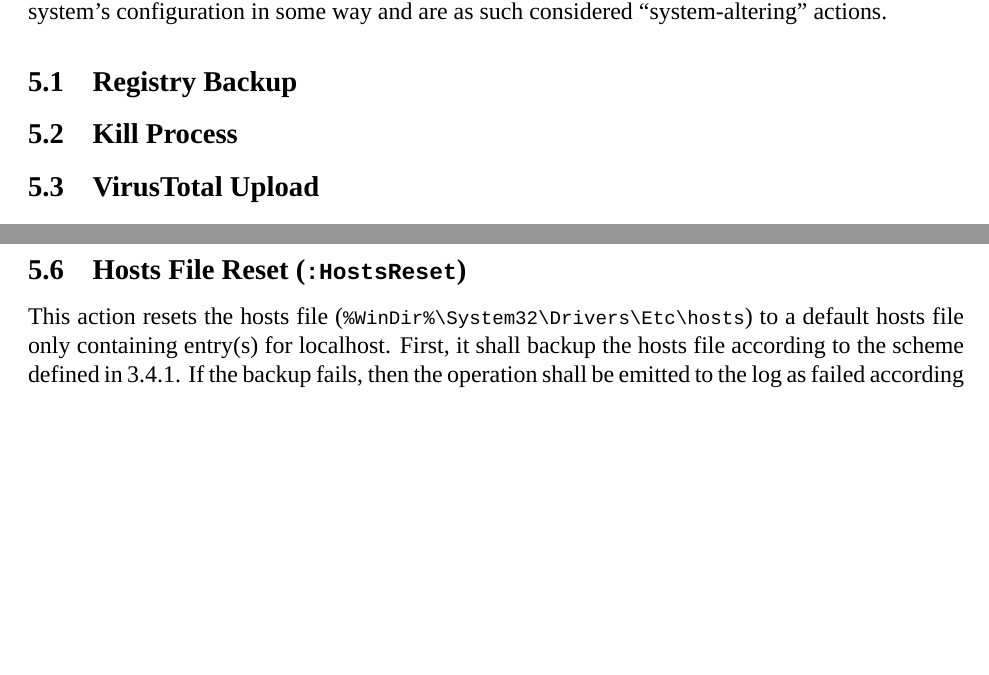
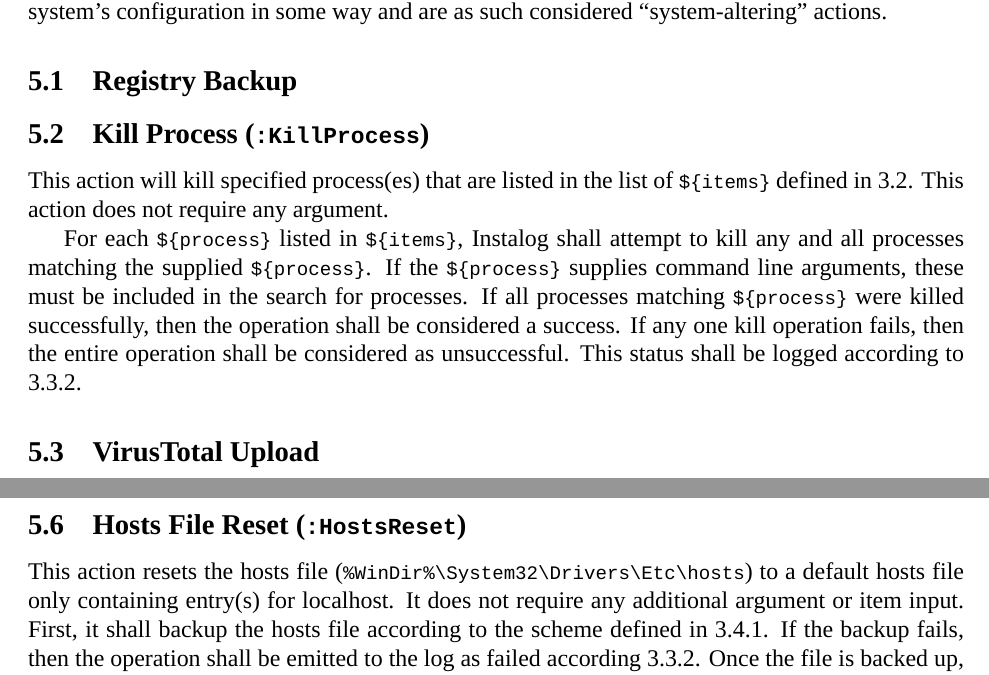
Before and after one commit to BillyONeal/Instalog, a LaTeX document (Docs/Instalog Specification/InstalogSpecification.tex, which reads Docs/Instalog Specification/sections/RepairActions.tex): two parts of page 76 of 89, joined at a grey line, cut so that both start at the same text, the shorter picture padded with empty space. Compiled offline with XeLaTeX.

Commit message:
Kill process action

```diff
--- a/Docs/Instalog Specification/sections/RepairActions.tex
+++ b/Docs/Instalog Specification/sections/RepairActions.tex
@@ -6,8 +6,18 @@ considered ``system-altering'' actions. \label{systemaltering}
 \subsection{Registry Backup}
 %Bill
 
-\subsection{Kill Process}
-%Jacob
+\subsection{Kill Process (\texttt{:KillProcess})}
+This action will kill specified process(es) that are listed in the list of
+\var{items} defined in \ref{sec:script_syntax}.  This action does not require
+any argument.
+
+For each \var{process} listed in \var{items}, Instalog shall attempt to kill any
+and all processes matching the supplied \var{process}.  If the \var{process}
+supplies command line arguments, these must be included in the search for
+processes.  If all processes matching \var{process} were killed successfully,
+then the operation shall be considered a success.  If any one kill operation
+fails, then the entire operation shall be considered as unsuccessful.  This
+status shall be logged according to \ref{repairoutput}.
 
 \subsection{VirusTotal Upload}
 %Bill
@@ -30,14 +40,13 @@ Each file shall be emitted to the log according to the scheme defined in
 \ref{repairoutput}.
 
 \subsection{Hosts File Reset (\texttt{:HostsReset})}
-
 This action resets the hosts file (\verb|%WinDir%\System32\Drivers\Etc\hosts|)
-to a default hosts file only containing entry(s) for localhost.  First, it
-shall backup the hosts file according to the scheme defined in
-\ref{sec:file_backup}.  If the backup fails, then the operation shall be
-emitted to the log as failed according \ref{repairoutput}.
-Once the file is backed up, the hosts file shall be replaced with a simple
-hosts file.  The host file varies based on the operating system:
+to a default hosts file only containing entry(s) for localhost.  It does not
+require any additional argument or item input. First, it shall backup the hosts
+file according to the scheme defined in \ref{sec:file_backup}.  If the backup
+fails, then the operation shall be emitted to the log as failed according
+\ref{repairoutput}. Once the file is backed up, the hosts file shall be replaced
+with a simple hosts file.  The host file varies based on the operating system:
 
 \begin{description}
 \item[Windows XP or Windows Server 2003 and older] \hfill
```
